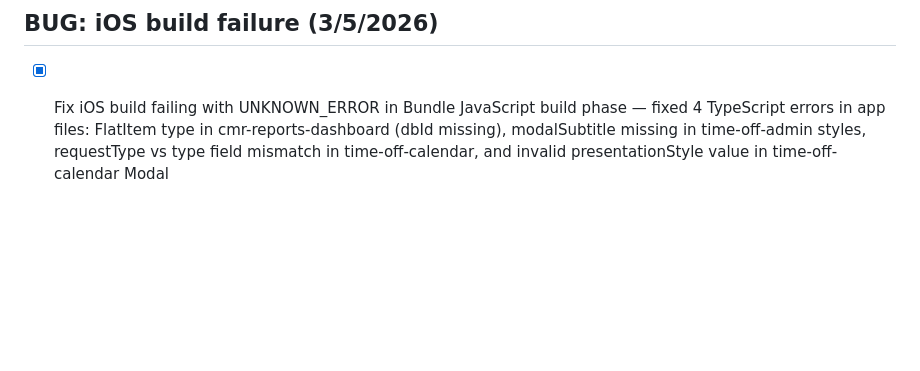
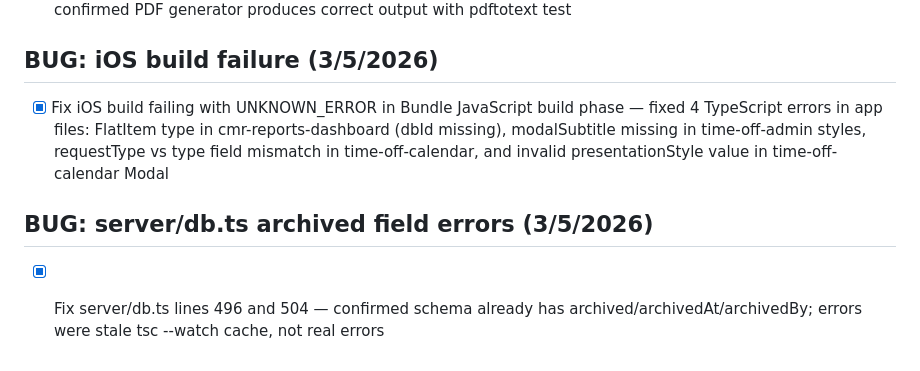
Before and after one commit to greggdisantis/DOS-Hub, a Markdown page: todo.md, the part around the change. GitHub-like rendering; blank space fills up the shorter version.

Commit message:
Checkpoint: Confirmed all TypeScript errors are resolved. The server/db.ts 'archived' field errors shown in the health check were stale output from a previous tsc --watch process — a fresh npx tsc --noEmit run shows zero errors in both app files and server files. Codebase is clean and ready for iOS build retry.

```diff
--- a/todo.md
+++ b/todo.md
@@ -848,3 +848,6 @@
 
 ## BUG: iOS build failure (3/5/2026)
 - [x] Fix iOS build failing with UNKNOWN_ERROR in Bundle JavaScript build phase — fixed 4 TypeScript errors in app files: FlatItem type in cmr-reports-dashboard (dbId missing), modalSubtitle missing in time-off-admin styles, requestType vs type field mismatch in time-off-calendar, and invalid presentationStyle value in time-off-calendar Modal
+
+## BUG: server/db.ts archived field errors (3/5/2026)
+- [x] Fix server/db.ts lines 496 and 504 — confirmed schema already has archived/archivedAt/archivedBy; errors were stale tsc --watch cache, not real errors
```
